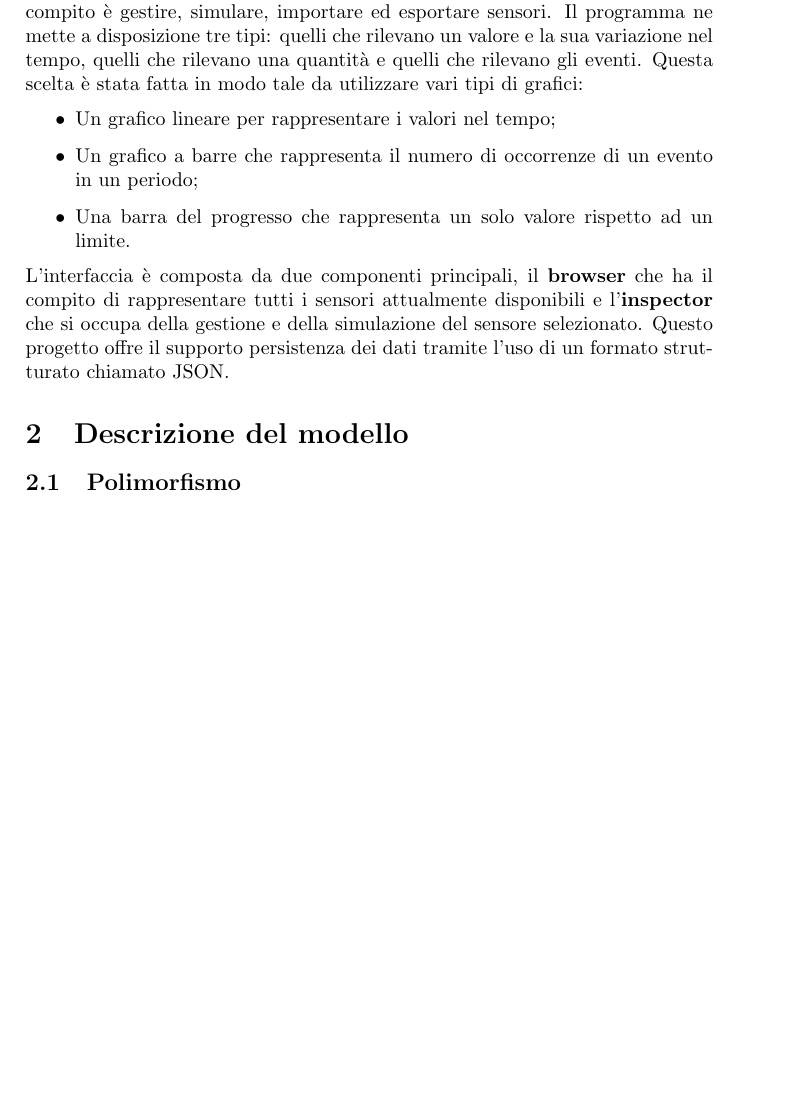
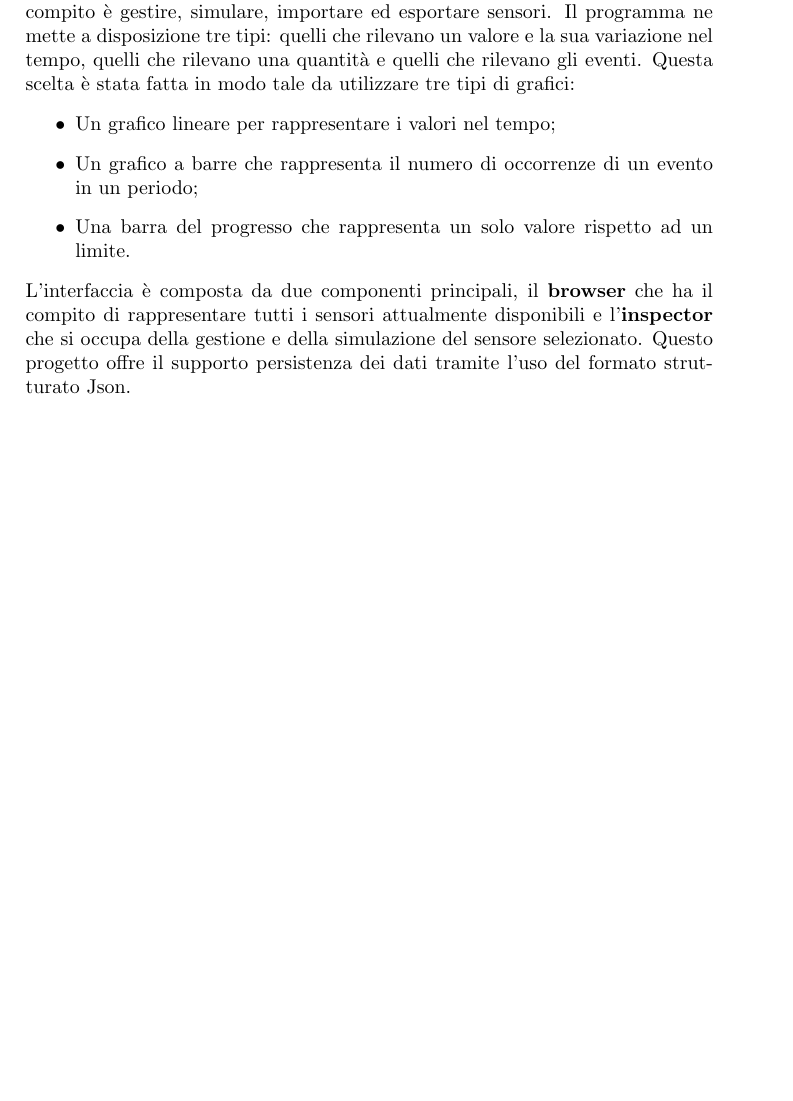
Before and after one commit to tlazzarin/sensori, a LaTeX document (doc/Relazione.tex): part of page 3 of 3 before the commit and part of page 3 of 5 after it, cut so that both start at the same text, the shorter picture padded with empty space. Compiled offline with pdfLaTeX.

Commit message:
Relazione

```diff
--- a/doc/Relazione.tex
+++ b/doc/Relazione.tex
@@ -1,5 +1,6 @@
 \documentclass[a4paper]{article}
 \usepackage{graphicx}
+\usepackage{svg}
 \renewcommand*\contentsname{Indice}
 \begin{document}
 \begin{titlepage}
@@ -7,27 +8,30 @@
     \includegraphics{img/universita-degli-studi-di-padova.eps}
     {\huge\bfseries Realizzazione di un simulatore di sensori\par}
     \vspace{0.5cm}
-	{\scshape\Large Corso di programmazione a oggetti\par}
-	\vspace{1.5cm}
+    {\scshape\Large Corso di programmazione a oggetti\par}
+    \vspace{1.5cm}
     {\raggedright \textsc{Studente} \\ \Large\itshape Lazzarin Tommaso\par}
     \vspace{0.1cm}
     {\raggedright\textsc{2075529}\par}
     \vfill
-	{\large \textsc{Anno Accademico 2023-2024}}
+    {\large \textsc{Anno Accademico 2023-2024}}
 \end{titlepage}
 \clearpage
 \tableofcontents
 \clearpage
 \section{Introduzione}
 \subsection{Sintesi del programma}
-Sensori è un programma scritto in C++ e implementa il framework Qt per presentare le informazioni all'utente attraverso un'interfaccia grafica. Il suo compito è gestire, simulare, importare ed esportare sensori.
-Il programma ne mette a disposizione tre tipi: quelli che rilevano un valore e la sua variazione nel tempo, quelli che rilevano una quantità e quelli che rilevano gli eventi.
-Questa scelta è stata fatta in modo tale da utilizzare vari tipi di grafici:
+Sensori è un programma scritto in C++ e implementa il framework Qt per presentare le informazioni all'utente attraverso un'interfaccia grafica.
+Il suo compito è gestire, simulare, importare ed esportare sensori.
+Il programma ne mette a disposizione tre tipi: quelli che rilevano un valore e la sua variazione nel tempo, quelli che rilevano una quantità e
+quelli che rilevano gli eventi.
+Questa scelta è stata fatta in modo tale da utilizzare tre tipi di grafici:
 \begin{itemize}
     \item Un grafico lineare per rappresentare i valori nel tempo;
     \item Un grafico a barre che rappresenta il numero di occorrenze di un evento in un periodo;
     \item Una barra del progresso che rappresenta un solo valore rispetto ad un limite.
 \end{itemize}
-L'interfaccia è composta da due componenti principali, il \textbf{browser} che ha il compito di rappresentare tutti i sensori attualmente disponibili e l'\textbf{inspector} che si occupa della gestione e della simulazione del sensore selezionato.
-Questo progetto offre il supporto persistenza dei dati tramite l'uso di un formato strutturato chiamato JSON.
+L'interfaccia è composta da due componenti principali, il \textbf{browser} che ha il compito di rappresentare tutti i sensori attualmente
+disponibili e l'\textbf{inspector} che si occupa della gestione e della simulazione del sensore selezionato.
+Questo progetto offre il supporto persistenza dei dati tramite l'uso del formato strutturato Json.
 \section{Descrizione del modello}
```
Also changed, not shown: doc/Relazione.pdf, doc/img/uml.svg (added), doc/Relazione.tex (1 more changed lines), 4 other files.
